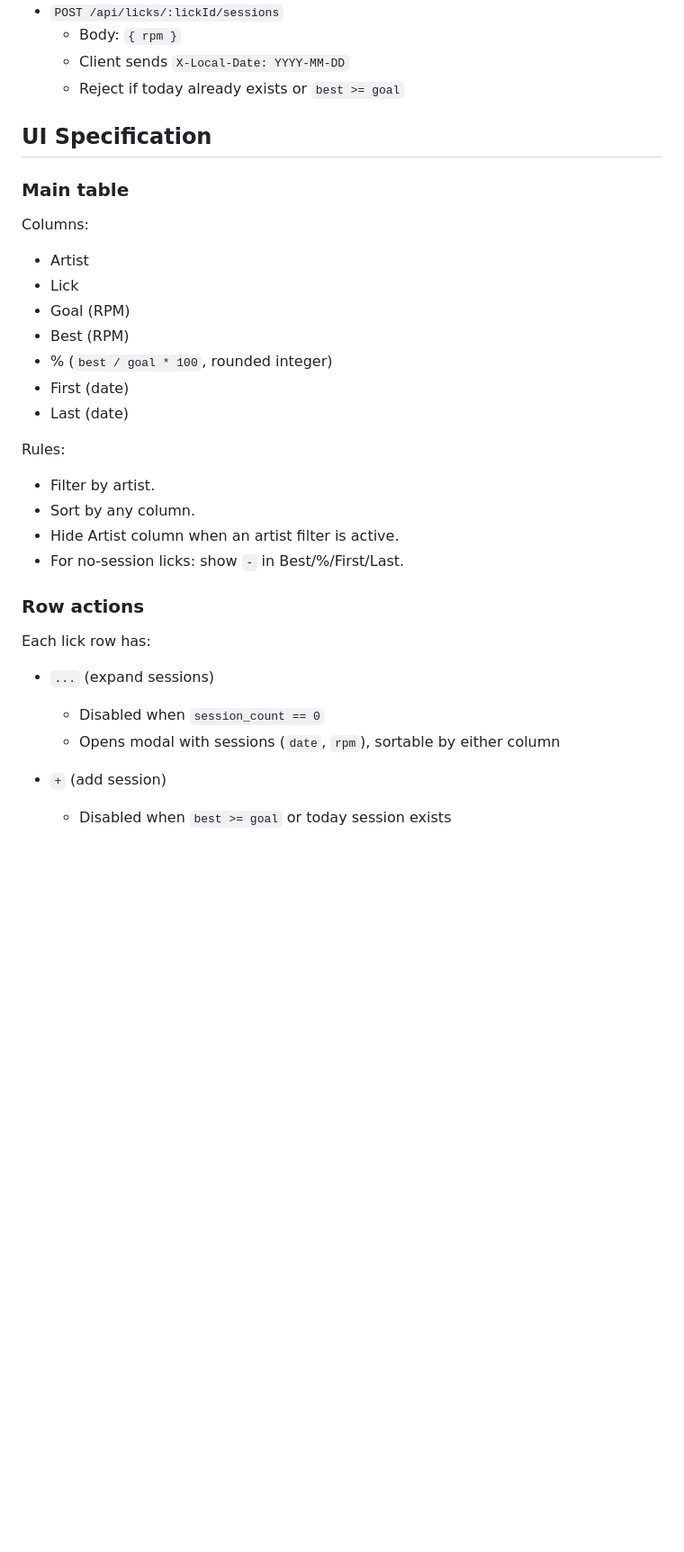
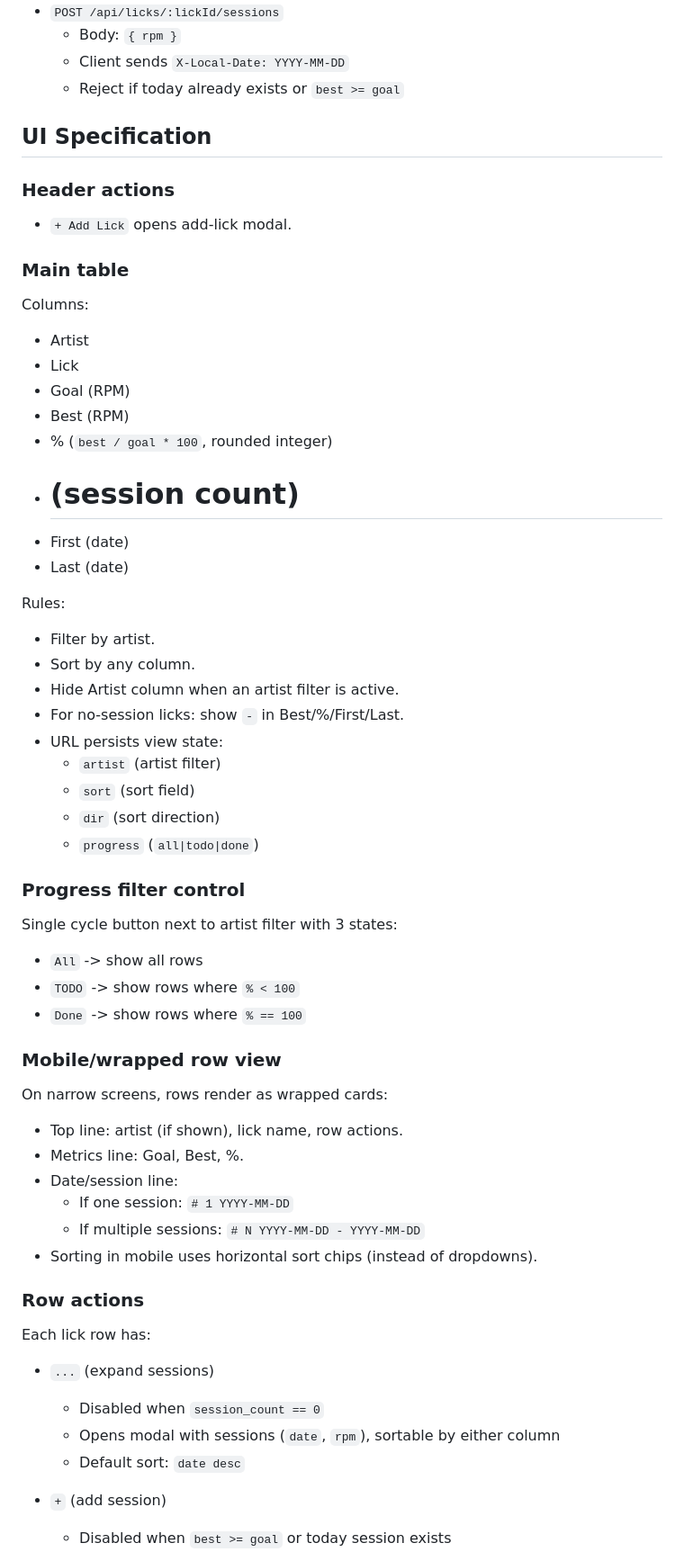
Before and after one commit to nevillelyh/beats, a Markdown page: PLAN.md, the part around one of its changes. Shown at 90% size. Drawn GitHub-style; blank space fills up the shorter version.

```diff
--- a/PLAN.md
+++ b/PLAN.md
@@ -98,6 +107,10 @@ Provide `scripts/import_csv.py`:
 
 ## UI Specification
 
+### Header actions
+
+- `+ Add Lick` opens add-lick modal.
+
 ### Main table
 
 Columns:
@@ -107,6 +120,7 @@ Columns:
 - Goal (RPM)
 - Best (RPM)
 - % (`best / goal * 100`, rounded integer)
+- # (session count)
 - First (date)
 - Last (date)
 
@@ -116,6 +130,30 @@ Rules:
 - Sort by any column.
 - Hide Artist column when an artist filter is active.
 - For no-session licks: show `-` in Best/%/First/Last.
+- URL persists view state:
+  - `artist` (artist filter)
+  - `sort` (sort field)
+  - `dir` (sort direction)
+  - `progress` (`all|todo|done`)
+
+### Progress filter control
+
+Single cycle button next to artist filter with 3 states:
+
+- `All` -> show all rows
+- `TODO` -> show rows where `% < 100`
+- `Done` -> show rows where `% == 100`
+
+### Mobile/wrapped row view
+
+On narrow screens, rows render as wrapped cards:
+
+- Top line: artist (if shown), lick name, row actions.
+- Metrics line: Goal, Best, %.
+- Date/session line:
+  - If one session: `# 1 YYYY-MM-DD`
+  - If multiple sessions: `# N YYYY-MM-DD - YYYY-MM-DD`
+- Sorting in mobile uses horizontal sort chips (instead of dropdowns).
 
 ### Row actions
 
@@ -124,6 +162,7 @@ Each lick row has:
 - `...` (expand sessions)
   - Disabled when `session_count == 0`
   - Opens modal with sessions (`date`, `rpm`), sortable by either column
+  - Default sort: `date desc`
 
 - `+` (add session)
   - Disabled when `best >= goal` or today session exists
```
Also changed, not shown: other parts of PLAN.md (+34 -18 lines).
